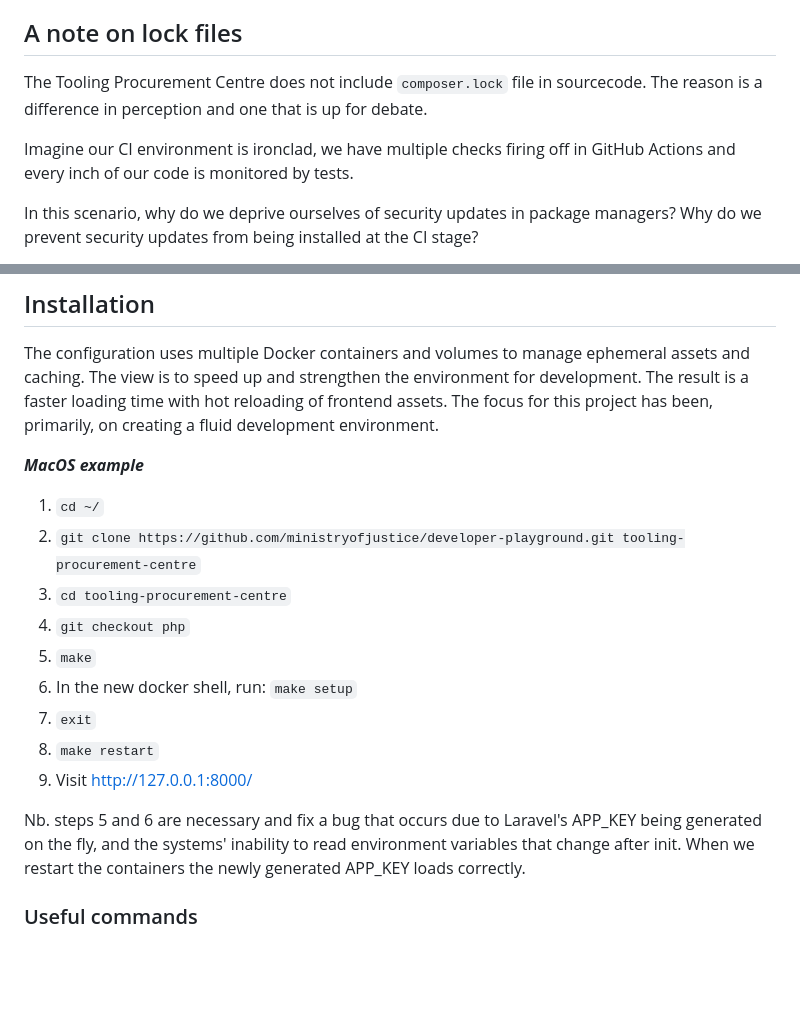
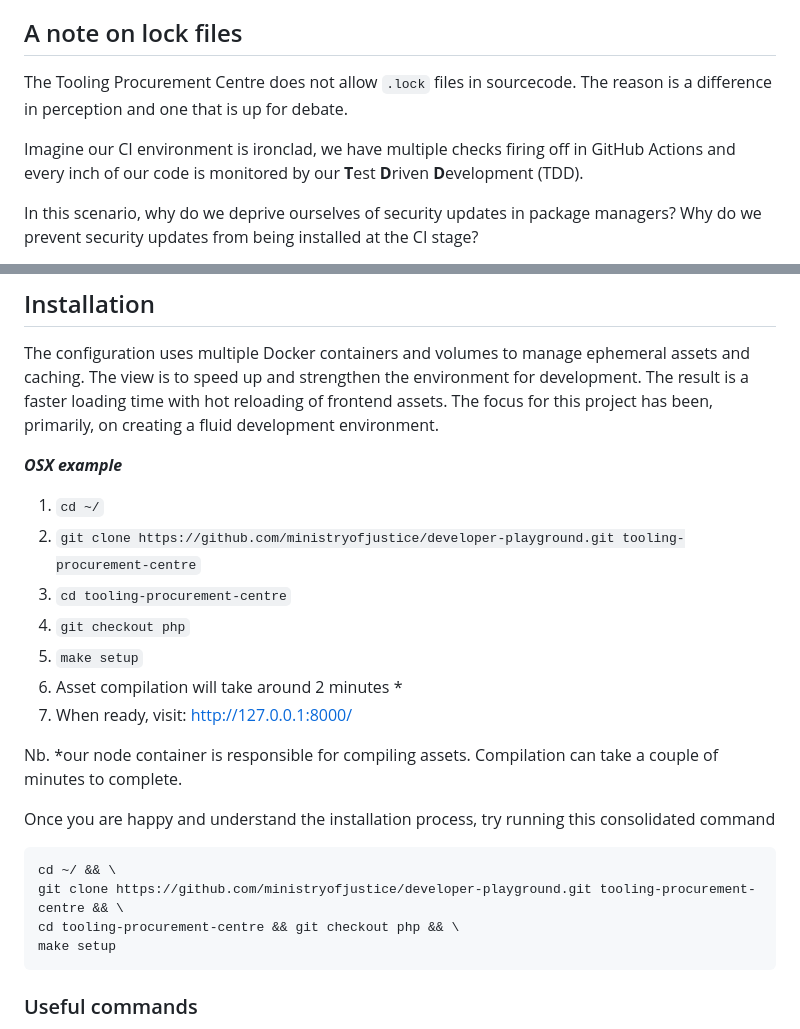
Before and after one commit to ministryofjustice/developer-playground, a Markdown page: README.md, 2 parts joined by grey strips. Rendered like a GitHub page; blank space fills up the shorter version.

Commit message:
Improve installation guidance

````diff
--- a/README.md
+++ b/README.md
@@ -23,11 +23,11 @@ and high-confidence decision-making.
 
 ## A note on lock files
 
-The Tooling Procurement Centre does not include `composer.lock` file in sourcecode. The reason is a difference in
+The Tooling Procurement Centre does not allow `.lock` files in sourcecode. The reason is a difference in
 perception and one that is up for debate.
 
 Imagine our CI environment is ironclad, we have multiple checks firing off in GitHub Actions and every inch of our code
-is monitored by tests.
+is monitored by our **T**est **D**riven **D**evelopment (TDD).
 
 In this scenario, why do we deprive ourselves of security updates in package managers? Why do we prevent security
 updates from being installed at the CI stage?
@@ -44,21 +44,26 @@ The configuration uses multiple Docker containers and volumes to manage ephemera
 speed up and strengthen the environment for development. The result is a faster loading time with hot reloading of
 frontend assets. The focus for this project has been, primarily, on creating a fluid development environment.
 
-***MacOS example***
+***OSX example***
 
 1. `cd ~/`
 2. `git clone https://github.com/ministryofjustice/developer-playground.git tooling-procurement-centre`
 3. `cd tooling-procurement-centre`
 4. `git checkout php`
-4. `make`
-4. In the new docker shell, run: `make setup`
-5. `exit`
-6. `make restart`
-7. Visit http://127.0.0.1:8000/
+5. `make setup`
+6. Asset compilation will take around 2 minutes *
+7. When ready, visit: http://127.0.0.1:8000/
 
-Nb. steps 5 and 6 are necessary and fix a bug that occurs due to Laravel's APP_KEY being generated on the fly, and the
-systems' inability to read environment variables that change after init. When we restart the containers the newly
-generated APP_KEY loads correctly.
+Nb. *our node container is responsible for compiling assets. Compilation can take a couple of minutes to complete.
+
+Once you are happy and understand the installation process, try running this consolidated command
+
+```bash
+cd ~/ && \
+git clone https://github.com/ministryofjustice/developer-playground.git tooling-procurement-centre && \
+cd tooling-procurement-centre && git checkout php && \
+make setup
+```
 
 ### Useful commands
 
````
